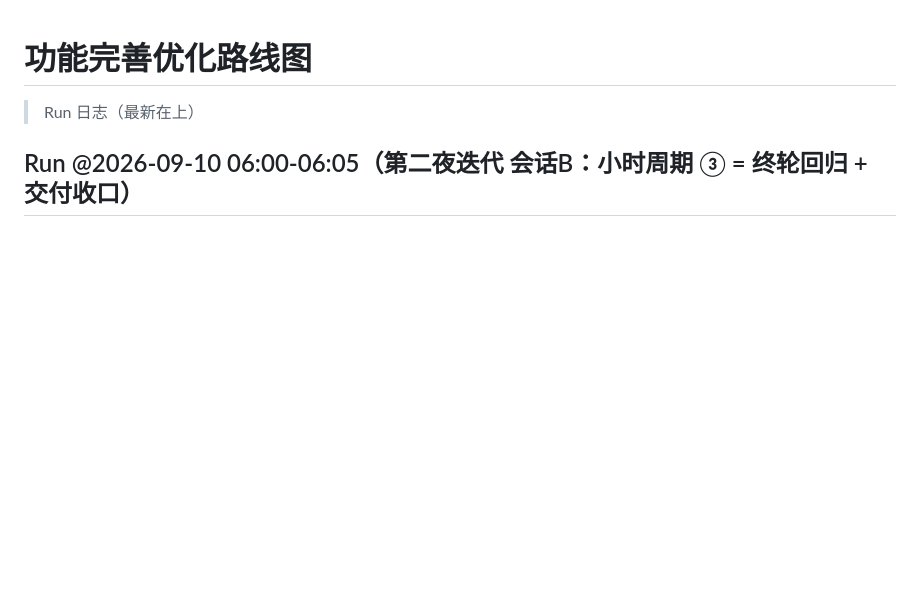
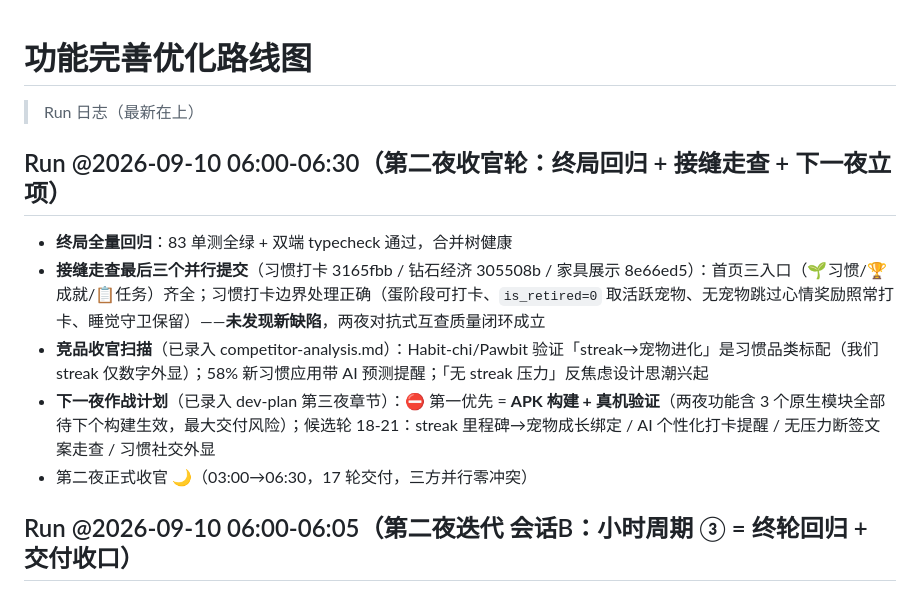
Before and after one commit to liuxue5213/Maozi-Pet, a Markdown page: docs/optimization-roadmap.md, the part around the change. Rendered like a GitHub page; blank space fills up the shorter version.

```diff
--- a/docs/optimization-roadmap.md
+++ b/docs/optimization-roadmap.md
@@ -1,6 +1,13 @@
 # 功能完善优化路线图
 
 > Run 日志（最新在上）
+
+## Run @2026-09-10 06:00-06:30（第二夜收官轮：终局回归 + 接缝走查 + 下一夜立项）
+- **终局全量回归**：83 单测全绿 + 双端 typecheck 通过，合并树健康
+- **接缝走查最后三个并行提交**（习惯打卡 3165fbb / 钻石经济 305508b / 家具展示 8e66ed5）：首页三入口（🌱习惯/🏆成就/📋任务）齐全；习惯打卡边界处理正确（蛋阶段可打卡、`is_retired=0` 取活跃宠物、无宠物跳过心情奖励照常打卡、睡觉守卫保留）——**未发现新缺陷**，两夜对抗式互查质量闭环成立
+- **竞品收官扫描**（已录入 competitor-analysis.md）：Habit-chi/Pawbit 验证「streak→宠物进化」是习惯品类标配（我们 streak 仅数字外显）；58% 新习惯应用带 AI 预测提醒；「无 streak 压力」反焦虑设计思潮兴起
+- **下一夜作战计划**（已录入 dev-plan 第三夜章节）：⛔ 第一优先 = **APK 构建 + 真机验证**（两夜功能含 3 个原生模块全部待下个构建生效，最大交付风险）；候选轮 18-21：streak 里程碑→宠物成长绑定 / AI 个性化打卡提醒 / 无压力断签文案走查 / 习惯社交外显
+- 第二夜正式收官 🌙（03:00→06:30，17 轮交付，三方并行零冲突）
 
 ## Run @2026-09-10 06:00-06:05（第二夜迭代 会话B：小时周期 ③ = 终轮回归 + 交付收口）
 - **Review 并行会话 5 个新提交**：8e66ed5 首页家具展示、305508b 钻石经济激活（**会话B 03:00 走查标记的「钻石死字段」由会话C 救活**：成就发钻 + 钻石限定颜值 + 双币种商城）、3165fbb 习惯打卡（Finch 方向落地）、0a3ff93 海报图片导出（P3 清零）、e700720 会话C 互查修复习惯刷币漏洞——**多会话并行的对抗式互查形成了质量闭环**
```
Also changed, not shown: docs/competitor-analysis.md (+16 -0 lines), docs/dev-plan-2026-09-10.md (+20 -0 lines).
